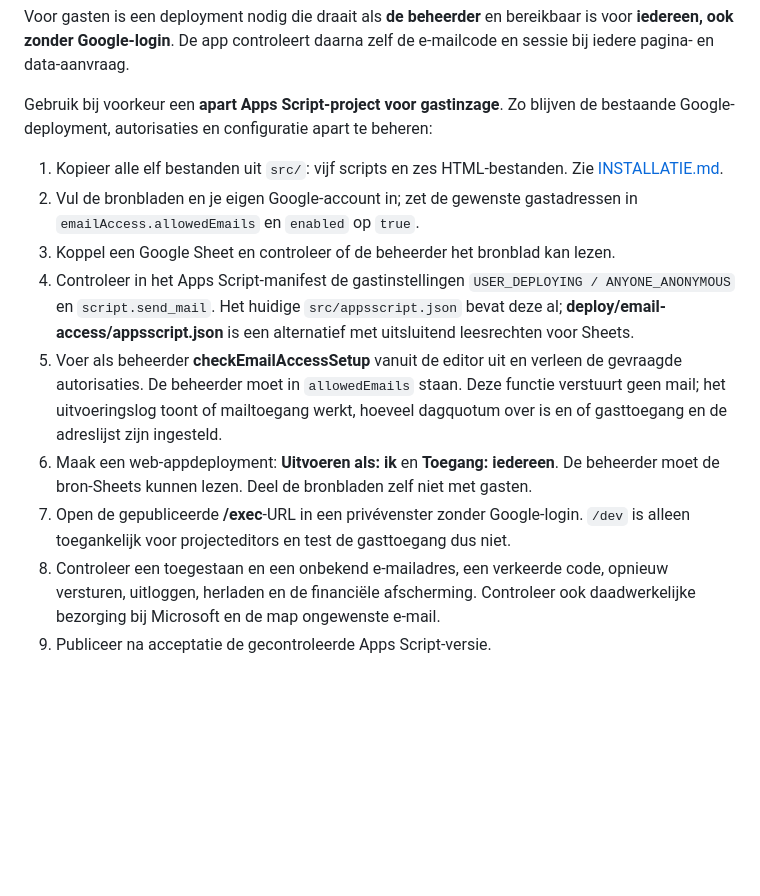
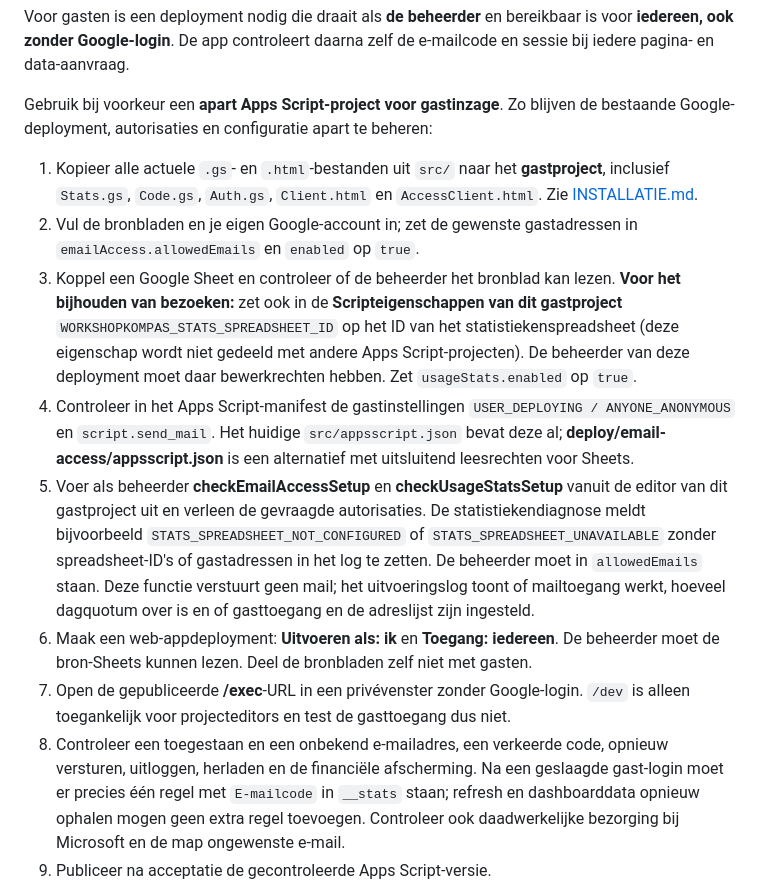
Before and after one commit to 3dindeklas/AppScriptDashboard, a Markdown page: docs/TOEGANG.md, the part around the change. Rendered like a GitHub page; blank space fills up the shorter version.

Commit message:
docs: configure and test guest statistics in its own Apps Script project (docs/TOEGANG.md)

```diff
--- a/docs/TOEGANG.md
+++ b/docs/TOEGANG.md
@@ -46,14 +46,14 @@ Voor gasten is een deployment nodig die draait als **de beheerder** en bereikbaa
 
 Gebruik bij voorkeur een **apart Apps Script-project voor gastinzage**. Zo blijven de bestaande Google-deployment, autorisaties en configuratie apart te beheren:
 
-1. Kopieer alle elf bestanden uit `src/`: vijf scripts en zes HTML-bestanden. Zie [INSTALLATIE.md](INSTALLATIE.md).
+1. Kopieer alle actuele `.gs`- en `.html`-bestanden uit `src/` naar het **gastproject**, inclusief `Stats.gs`, `Code.gs`, `Auth.gs`, `Client.html` en `AccessClient.html`. Zie [INSTALLATIE.md](INSTALLATIE.md).
 2. Vul de bronbladen en je eigen Google-account in; zet de gewenste gastadressen in `emailAccess.allowedEmails` en `enabled` op `true`.
-3. Koppel een Google Sheet en controleer of de beheerder het bronblad kan lezen.
+3. Koppel een Google Sheet en controleer of de beheerder het bronblad kan lezen. **Voor het bijhouden van bezoeken:** zet ook in de **Scripteigenschappen van dit gastproject** `WORKSHOPKOMPAS_STATS_SPREADSHEET_ID` op het ID van het statistiekenspreadsheet (deze eigenschap wordt niet gedeeld met andere Apps Script-projecten). De beheerder van deze deployment moet daar bewerkrechten hebben. Zet `usageStats.enabled` op `true`.
 4. Controleer in het Apps Script-manifest de gastinstellingen `USER_DEPLOYING / ANYONE_ANONYMOUS` en `script.send_mail`. Het huidige `src/appsscript.json` bevat deze al; **deploy/email-access/appsscript.json** is een alternatief met uitsluitend leesrechten voor Sheets.
-5. Voer als beheerder **checkEmailAccessSetup** vanuit de editor uit en verleen de gevraagde autorisaties. De beheerder moet in `allowedEmails` staan. Deze functie verstuurt geen mail; het uitvoeringslog toont of mailtoegang werkt, hoeveel dagquotum over is en of gasttoegang en de adreslijst zijn ingesteld.
+5. Voer als beheerder **checkEmailAccessSetup** en **checkUsageStatsSetup** vanuit de editor van dit gastproject uit en verleen de gevraagde autorisaties. De statistiekendiagnose meldt bijvoorbeeld `STATS_SPREADSHEET_NOT_CONFIGURED` of `STATS_SPREADSHEET_UNAVAILABLE` zonder spreadsheet-ID's of gastadressen in het log te zetten. De beheerder moet in `allowedEmails` staan. Deze functie verstuurt geen mail; het uitvoeringslog toont of mailtoegang werkt, hoeveel dagquotum over is en of gasttoegang en de adreslijst zijn ingesteld.
 6. Maak een web-appdeployment: **Uitvoeren als: ik** en **Toegang: iedereen**. De beheerder moet de bron-Sheets kunnen lezen. Deel de bronbladen zelf niet met gasten.
 7. Open de gepubliceerde **/exec**-URL in een privévenster zonder Google-login. `/dev` is alleen toegankelijk voor projecteditors en test de gasttoegang dus niet.
-8. Controleer een toegestaan en een onbekend e-mailadres, een verkeerde code, opnieuw versturen, uitloggen, herladen en de financiële afscherming. Controleer ook daadwerkelijke bezorging bij Microsoft en de map ongewenste e-mail.
+8. Controleer een toegestaan en een onbekend e-mailadres, een verkeerde code, opnieuw versturen, uitloggen, herladen en de financiële afscherming. Na een geslaagde gast-login moet er precies één regel met `E-mailcode` in `__stats` staan; refresh en dashboarddata opnieuw ophalen mogen geen extra regel toevoegen. Controleer ook daadwerkelijke bezorging bij Microsoft en de map ongewenste e-mail.
 9. Publiceer na acceptatie de gecontroleerde Apps Script-versie.
 
 Je kunt ook het bestaande project voor gasttoegang omzetten met hetzelfde gastmanifest en dezelfde instellingen. Buiten het domein kan Google dan geen actieve accountidentiteit leveren. Die gebruikers loggen met een code in en moeten daarvoor ook in `emailAccess.allowedEmails` staan. Dit verandert bovendien onder wiens rechten de bronbladen worden gelezen. Daarom is een apart gastproject de eenvoudigste manier om de bestaande Google-toegang intact te houden.
```
